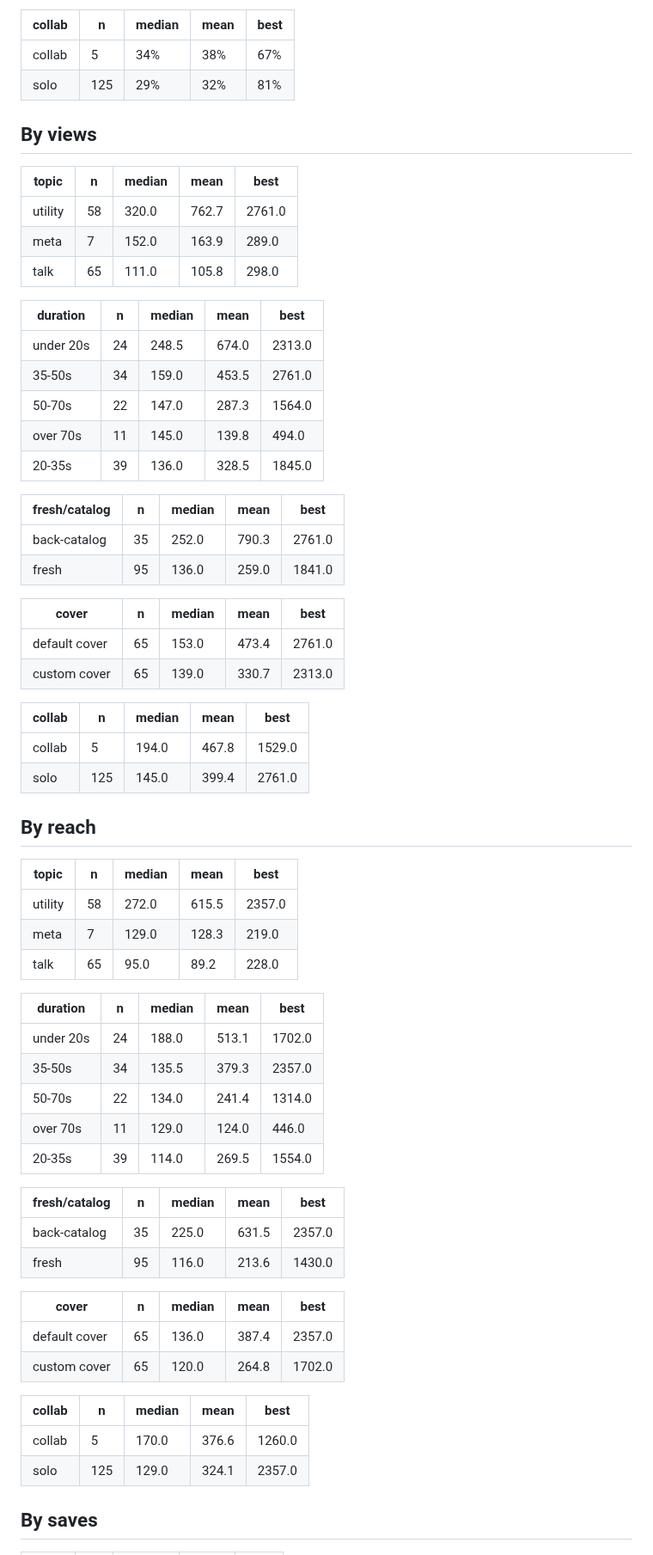
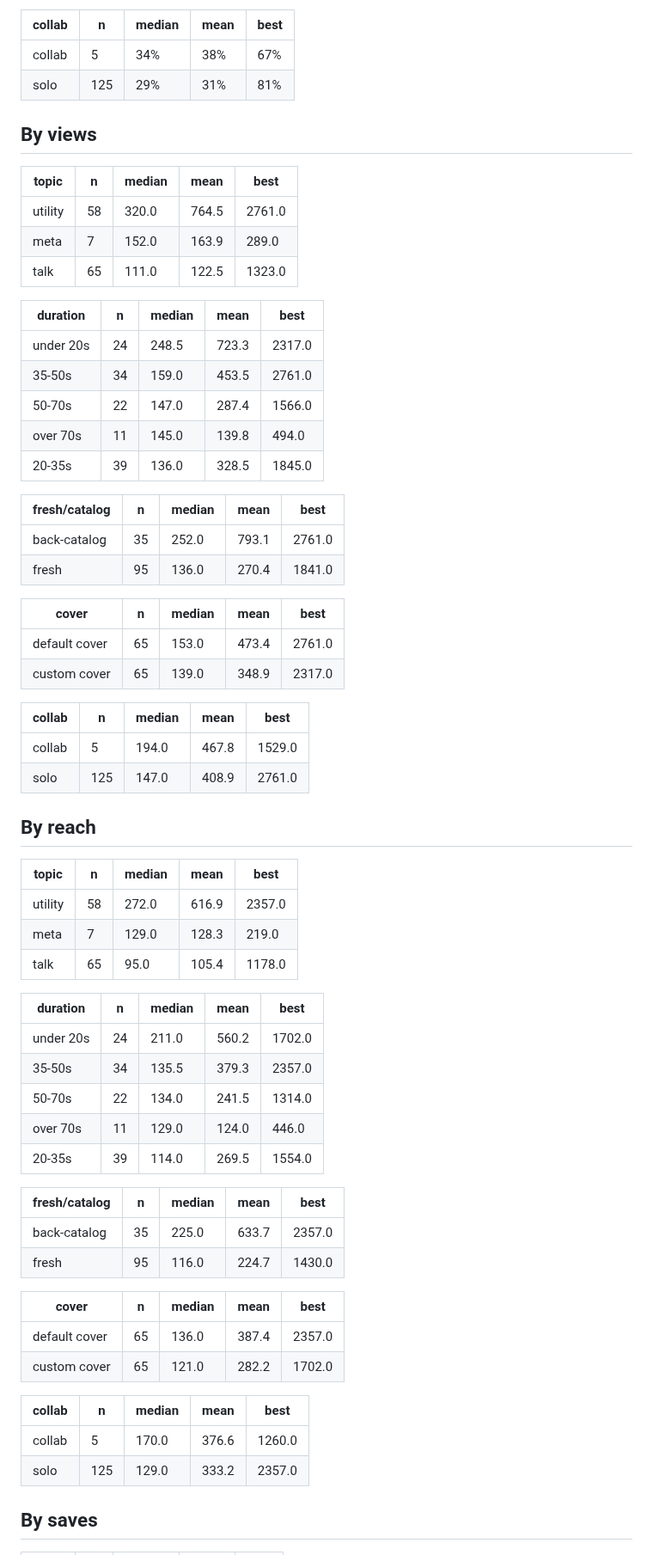
Before and after one commit to step427/dadhax-reels, a Markdown page: stats/CRAFT.md, the part around one of its changes. Shown at 86% size. GitHub-like rendering.

```diff
--- a/stats/CRAFT.md
+++ b/stats/CRAFT.md
@@ -33,69 +33,69 @@ _Share of the reel actually watched. This is the hook test._
 | collab | n | median | mean | best |
 |---|---|---|---|---|
 | collab | 5 | 34% | 38% | 67% |
-| solo | 125 | 29% | 32% | 81% |
+| solo | 125 | 29% | 31% | 81% |
 
 ## By views
 
 | topic | n | median | mean | best |
 |---|---|---|---|---|
-| utility | 58 | 320.0 | 762.7 | 2761.0 |
+| utility | 58 | 320.0 | 764.5 | 2761.0 |
 | meta | 7 | 152.0 | 163.9 | 289.0 |
-| talk | 65 | 111.0 | 105.8 | 298.0 |
+| talk | 65 | 111.0 | 122.5 | 1323.0 |
 
 | duration | n | median | mean | best |
 |---|---|---|---|---|
-| under 20s | 24 | 248.5 | 674.0 | 2313.0 |
+| under 20s | 24 | 248.5 | 723.3 | 2317.0 |
 | 35-50s | 34 | 159.0 | 453.5 | 2761.0 |
-| 50-70s | 22 | 147.0 | 287.3 | 1564.0 |
+| 50-70s | 22 | 147.0 | 287.4 | 1566.0 |
 | over 70s | 11 | 145.0 | 139.8 | 494.0 |
 | 20-35s | 39 | 136.0 | 328.5 | 1845.0 |
 
 | fresh/catalog | n | median | mean | best |
 |---|---|---|---|---|
-| back-catalog | 35 | 252.0 | 790.3 | 2761.0 |
-| fresh | 95 | 136.0 | 259.0 | 1841.0 |
+| back-catalog | 35 | 252.0 | 793.1 | 2761.0 |
+| fresh | 95 | 136.0 | 270.4 | 1841.0 |
 
 | cover | n | median | mean | best |
 |---|---|---|---|---|
 | default cover | 65 | 153.0 | 473.4 | 2761.0 |
-| custom cover | 65 | 139.0 | 330.7 | 2313.0 |
+| custom cover | 65 | 139.0 | 348.9 | 2317.0 |
 
 | collab | n | median | mean | best |
 |---|---|---|---|---|
 | collab | 5 | 194.0 | 467.8 | 1529.0 |
-| solo | 125 | 145.0 | 399.4 | 2761.0 |
+| solo | 125 | 147.0 | 408.9 | 2761.0 |
 
 ## By reach
 
 | topic | n | median | mean | best |
 |---|---|---|---|---|
-| utility | 58 | 272.0 | 615.5 | 2357.0 |
+| utility | 58 | 272.0 | 616.9 | 2357.0 |
 | meta | 7 | 129.0 | 128.3 | 219.0 |
-| talk | 65 | 95.0 | 89.2 | 228.0 |
+| talk | 65 | 95.0 | 105.4 | 1178.0 |
 
 | duration | n | median | mean | best |
 |---|---|---|---|---|
-| under 20s | 24 | 188.0 | 513.1 | 1702.0 |
+| under 20s | 24 | 211.0 | 560.2 | 1702.0 |
 | 35-50s | 34 | 135.5 | 379.3 | 2357.0 |
-| 50-70s | 22 | 134.0 | 241.4 | 1314.0 |
+| 50-70s | 22 | 134.0 | 241.5 | 1314.0 |
 | over 70s | 11 | 129.0 | 124.0 | 446.0 |
 | 20-35s | 39 | 114.0 | 269.5 | 1554.0 |
 
 | fresh/catalog | n | median | mean | best |
 |---|---|---|---|---|
-| back-catalog | 35 | 225.0 | 631.5 | 2357.0 |
-| fresh | 95 | 116.0 | 213.6 | 1430.0 |
+| back-catalog | 35 | 225.0 | 633.7 | 2357.0 |
+| fresh | 95 | 116.0 | 224.7 | 1430.0 |
 
 | cover | n | median | mean | best |
 |---|---|---|---|---|
 | default cover | 65 | 136.0 | 387.4 | 2357.0 |
-| custom cover | 65 | 120.0 | 264.8 | 1702.0 |
+| custom cover | 65 | 121.0 | 282.2 | 1702.0 |
 
 | collab | n | median | mean | best |
 |---|---|---|---|---|
 | collab | 5 | 170.0 | 376.6 | 1260.0 |
-| solo | 125 | 129.0 | 324.1 | 2357.0 |
+| solo | 125 | 129.0 | 333.2 | 2357.0 |
 
 ## By saves
 
```
Also changed, not shown: other parts of stats/CRAFT.md (+3 -3 lines), stats/README.md (+9 -9 lines).
